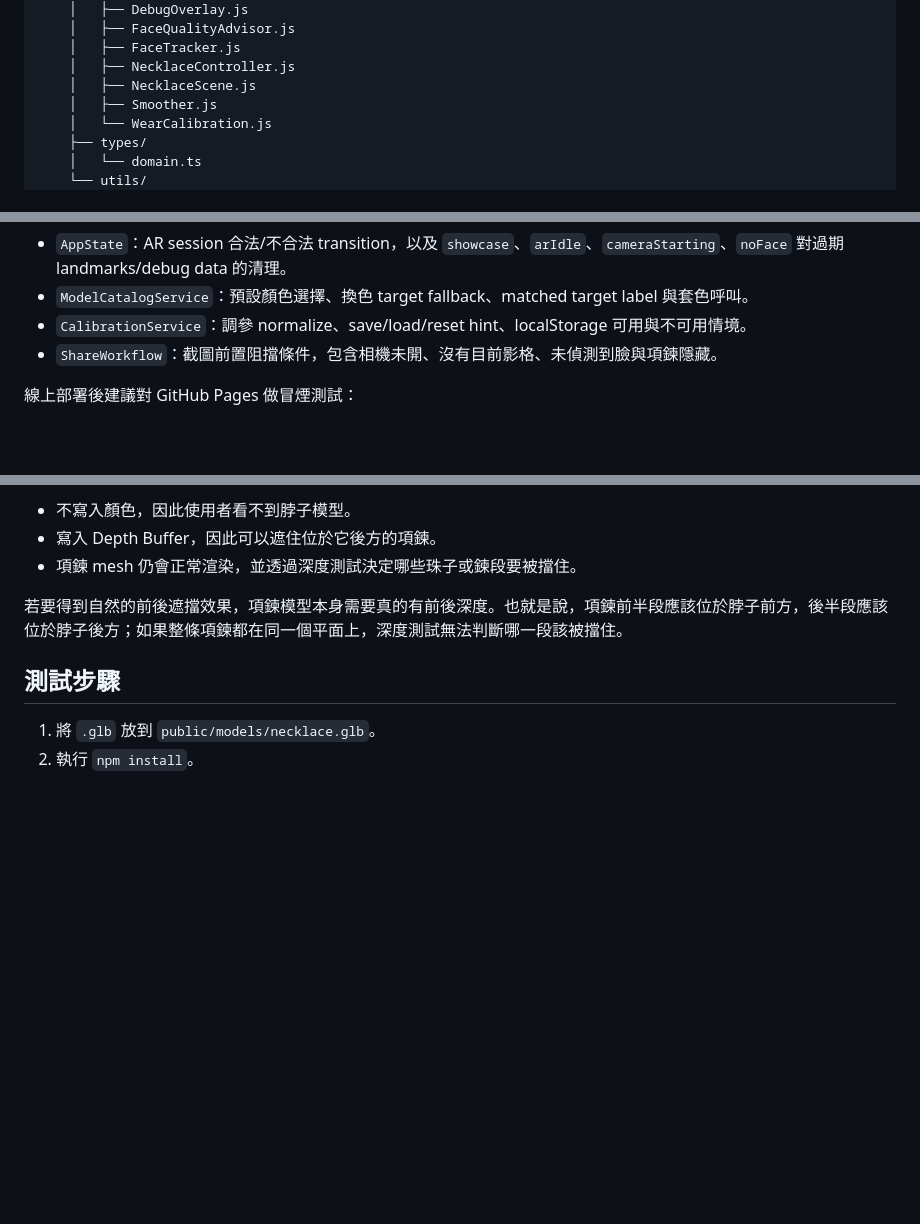
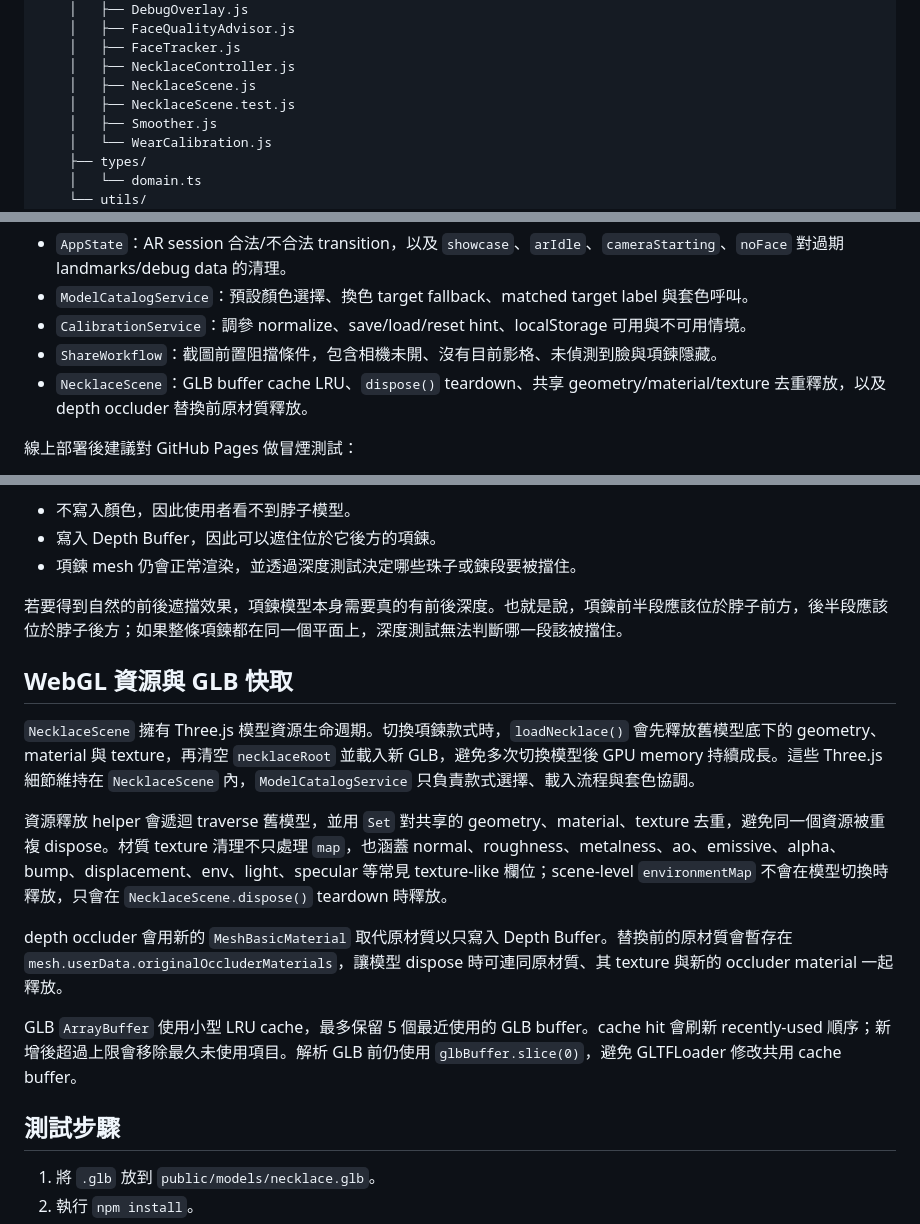
Before and after one commit to cooby19/ar_necklace, a Markdown page: README.md, 3 parts joined by grey strips. GitHub-like rendering; blank space fills up the shorter version.

```diff
--- a/README.md
+++ b/README.md
@@ -49,6 +49,7 @@
     │   ├── FaceTracker.js
     │   ├── NecklaceController.js
     │   ├── NecklaceScene.js
+    │   ├── NecklaceScene.test.js
     │   ├── Smoother.js
     │   └── WearCalibration.js
     ├── types/
@@ -145,6 +146,7 @@ npm run typecheck
 - `ModelCatalogService`：預設顏色選擇、換色 target fallback、matched target label 與套色呼叫。
 - `CalibrationService`：調參 normalize、save/load/reset hint、localStorage 可用與不可用情境。
 - `ShareWorkflow`：截圖前置阻擋條件，包含相機未開、沒有目前影格、未偵測到臉與項鍊隱藏。
+- `NecklaceScene`：GLB buffer cache LRU、`dispose()` teardown、共享 geometry/material/texture 去重釋放，以及 depth occluder 替換前原材質釋放。
 
 線上部署後建議對 GitHub Pages 做冒煙測試：
 
@@ -204,6 +206,16 @@ public/models/necklace.glb
 - 項鍊 mesh 仍會正常渲染，並透過深度測試決定哪些珠子或鍊段要被擋住。
 
 若要得到自然的前後遮擋效果，項鍊模型本身需要真的有前後深度。也就是說，項鍊前半段應該位於脖子前方，後半段應該位於脖子後方；如果整條項鍊都在同一個平面上，深度測試無法判斷哪一段該被擋住。
+
+## WebGL 資源與 GLB 快取
+
+`NecklaceScene` 擁有 Three.js 模型資源生命週期。切換項鍊款式時，`loadNecklace()` 會先釋放舊模型底下的 geometry、material 與 texture，再清空 `necklaceRoot` 並載入新 GLB，避免多次切換模型後 GPU memory 持續成長。這些 Three.js 細節維持在 `NecklaceScene` 內，`ModelCatalogService` 只負責款式選擇、載入流程與套色協調。
+
+資源釋放 helper 會遞迴 traverse 舊模型，並用 `Set` 對共享的 geometry、material、texture 去重，避免同一個資源被重複 dispose。材質 texture 清理不只處理 `map`，也涵蓋 normal、roughness、metalness、ao、emissive、alpha、bump、displacement、env、light、specular 等常見 texture-like 欄位；scene-level `environmentMap` 不會在模型切換時釋放，只會在 `NecklaceScene.dispose()` teardown 時釋放。
+
+depth occluder 會用新的 `MeshBasicMaterial` 取代原材質以只寫入 Depth Buffer。替換前的原材質會暫存在 `mesh.userData.originalOccluderMaterials`，讓模型 dispose 時可連同原材質、其 texture 與新的 occluder material 一起釋放。
+
+GLB `ArrayBuffer` 使用小型 LRU cache，最多保留 5 個最近使用的 GLB buffer。cache hit 會刷新 recently-used 順序；新增後超過上限會移除最久未使用項目。解析 GLB 前仍使用 `glbBuffer.slice(0)`，避免 GLTFLoader 修改共用 cache buffer。
 
 ## 測試步驟
 
```
Also changed, not shown: AGENTS.md (+15 -3 lines).
